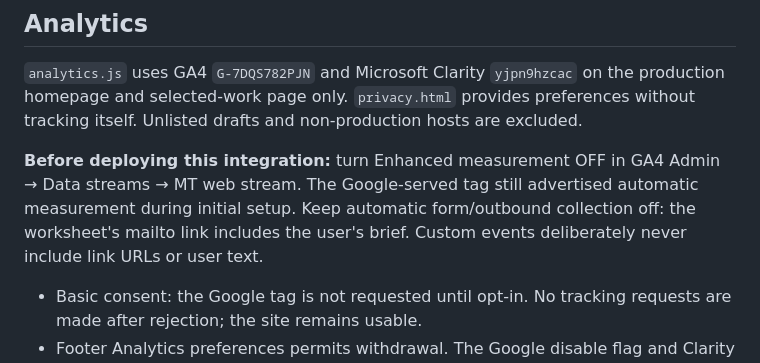
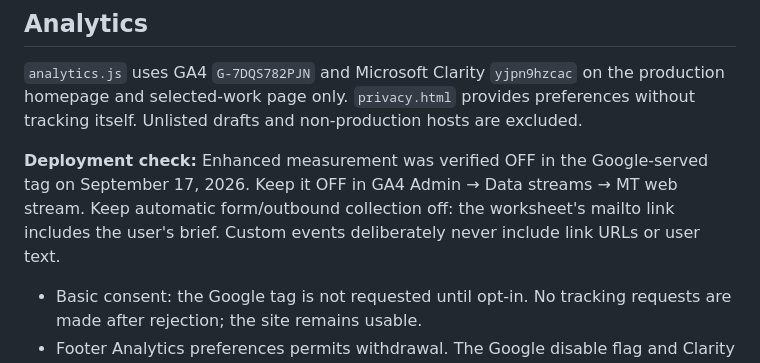
Before and after one commit to joetcochran/mt-solutions-group, a Markdown page: README.md, the part around the change. Rendered like a GitHub page.

Commit message:
Record verified GA4 enhanced measurement disablement

```diff
--- a/README.md
+++ b/README.md
@@ -25,7 +25,7 @@ Never put model API keys, SMTP credentials, or client data in this public reposi
 
 `analytics.js` uses GA4 `G-7DQS782PJN` and Microsoft Clarity `yjpn9hzcac` on the production homepage and selected-work page only. `privacy.html` provides preferences without tracking itself. Unlisted drafts and non-production hosts are excluded.
 
-**Before deploying this integration:** turn Enhanced measurement OFF in GA4 Admin → Data streams → MT web stream. The Google-served tag still advertised automatic measurement during initial setup. Keep automatic form/outbound collection off: the worksheet's mailto link includes the user's brief. Custom events deliberately never include link URLs or user text.
+**Deployment check:** Enhanced measurement was verified OFF in the Google-served tag on September 17, 2026. Keep it OFF in GA4 Admin → Data streams → MT web stream. Keep automatic form/outbound collection off: the worksheet's mailto link includes the user's brief. Custom events deliberately never include link URLs or user text.
 
 - Basic consent: the Google tag is not requested until opt-in. No tracking requests are made after rejection; the site remains usable.
 - Footer Analytics preferences permits withdrawal. The Google disable flag and Clarity stop API stop collection; accessible provider cookies are removed. Consent preferences and GA cookies expire after 180 days; Clarity controls its cookie lifetimes.
```
